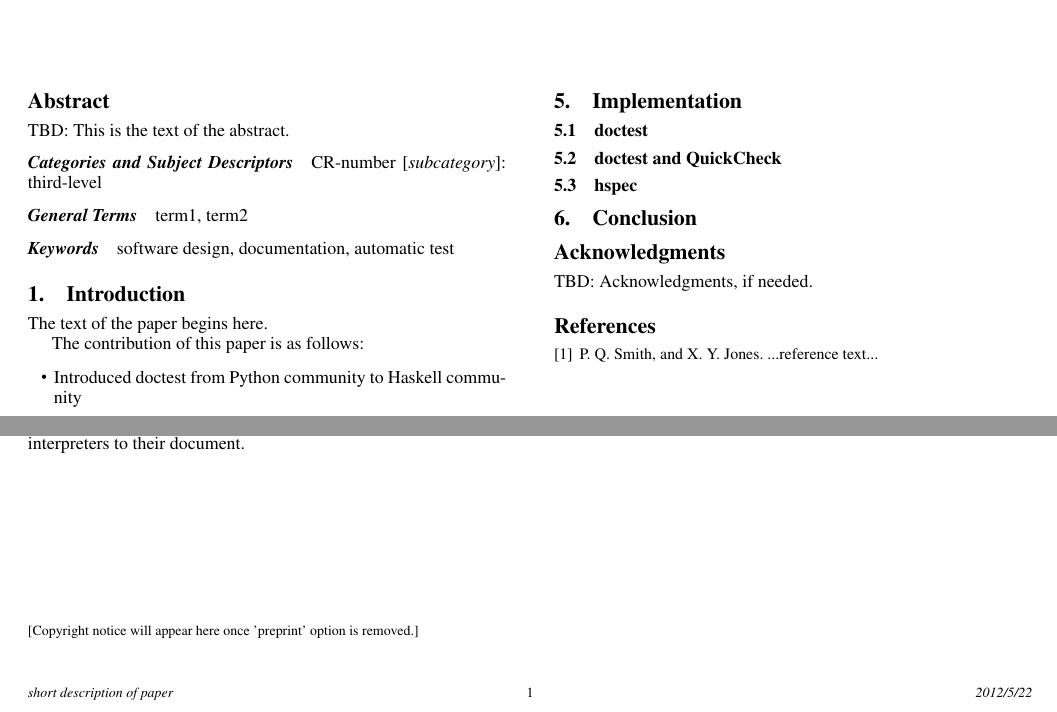
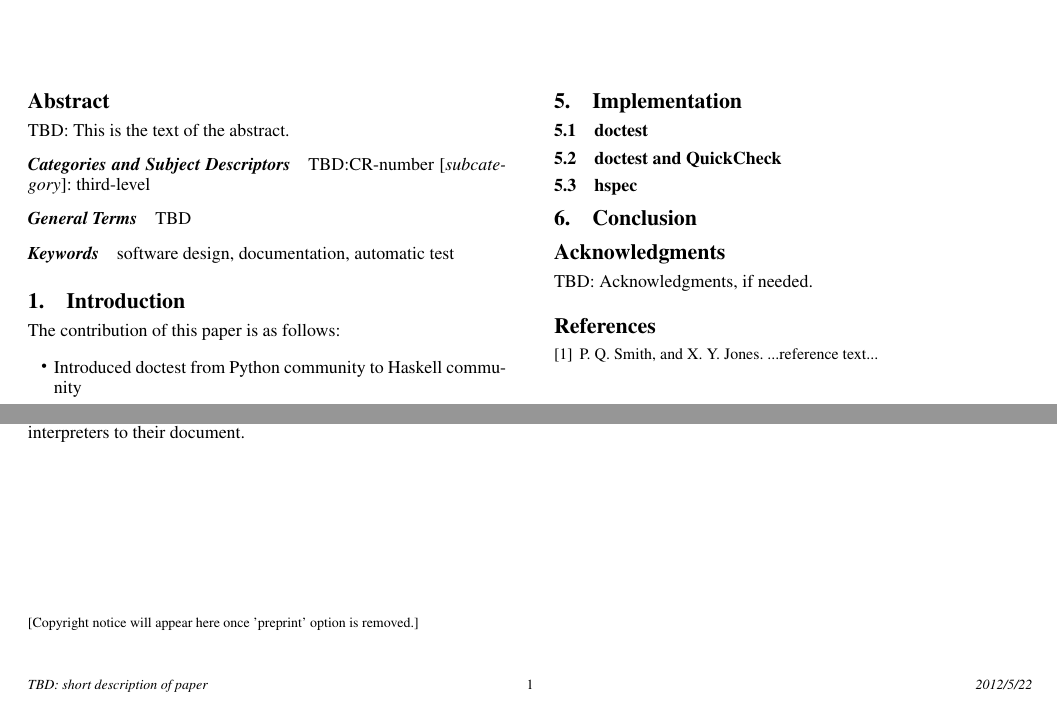
Before and after one commit to kazu-yamamoto/hs-sympo-2012, a LaTeX paper (paper.tex): two parts of the page, joined at a grey line, cut so that both start at the same text. Compiled offline with pdfLaTeX; a missing font is replaced by an installed copy or a similar font.

Commit message:
adding TBD.

```diff
--- a/paper.tex
+++ b/paper.tex
@@ -32,12 +32,12 @@
 
 \begin{document}
 
-\conferenceinfo{WXYZ '05}{date, City.}
-\copyrightyear{2005}
+\conferenceinfo{Haskell Symposium 2012}{13th September, Copenhagen.}
+\copyrightyear{2012}
 \copyrightdata{[to be supplied]}
 
 \titlebanner{A draft paper to be submitted to Haskell Symposium 2012}
-\preprintfooter{short description of paper}   % 'preprint' option specified.
+\preprintfooter{TBD: short description of paper}   % 'preprint' option specified.
 
 \title{Behavior Driven Development in Haskell}
 %\subtitle{Subtitle Text, if any}
@@ -58,17 +58,15 @@
 TBD: This is the text of the abstract.
 \end{abstract}
 
-\category{CR-number}{subcategory}{third-level}
+\category{TBD:CR-number}{subcategory}{third-level}
 
 \terms
-term1, term2
+TBD
 
 \keywords
 software design, documentation, automatic test
 
 \section{Introduction}
-
-The text of the paper begins here.
 
 The contribution of this paper is as follows:
 
```
